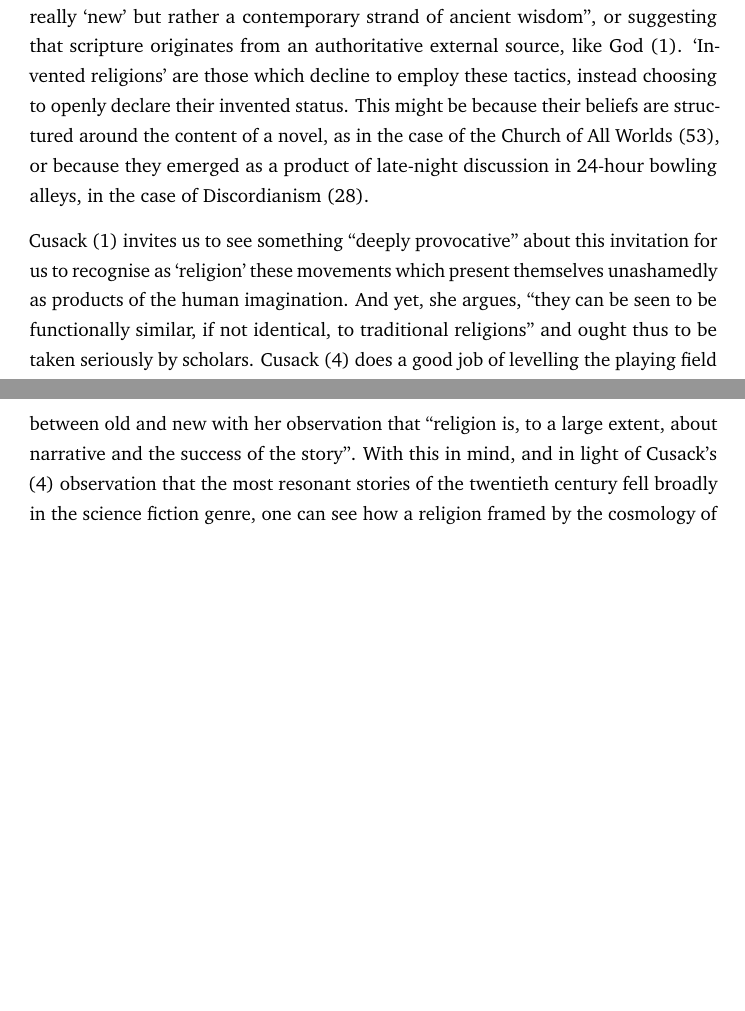
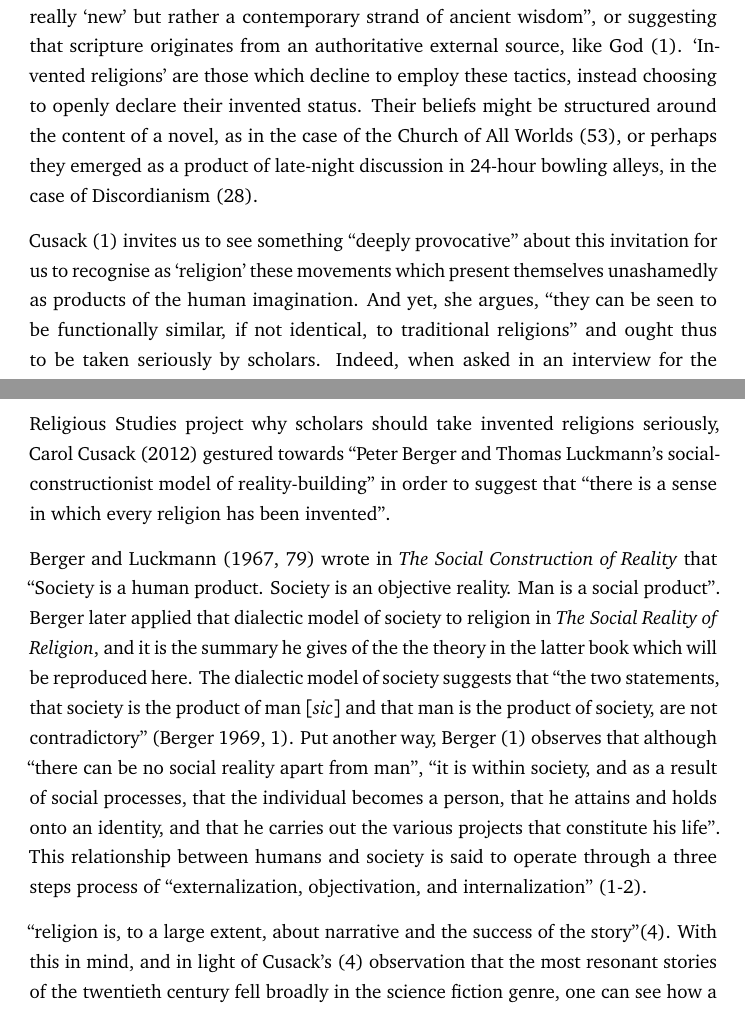
Before and after one commit to idmyn/dissertation, a LaTeX thesis (Draft.tex, which reads Chapter_Two.tex, diss.bib): two parts of pages 5 and 6 of 9 before the commit and two parts of pages 5 and 6 of 10 after it, joined at a grey line, cut so that both start at the same text, the shorter picture padded with empty space. Compiled offline with pdfLaTeX.

Commit message:
Started Berger dialectic society

```diff
--- a/Chapter_Two.tex
+++ b/Chapter_Two.tex
@@ -22,10 +22,9 @@ or suggesting that scripture originates from
 an authoritative external source, like God (1).
 `Invented religions' are those which decline to employ these tactics,
 instead choosing to openly declare their invented status.
-This might be because their beliefs are structured around
-the content of a novel,
+Their beliefs might be structured around the content of a novel,
 as in the case of the Church of All Worlds (53),
-or because they emerged as a product of late-night discussion in
+or perhaps they emerged as a product of late-night discussion in
 24-hour bowling alleys, in the case of Discordianism (28).
 
 Cusack (1) invites us to see something ``deeply provocative''
@@ -35,10 +34,38 @@ products of the human imagination.
 And yet, she argues, ``they can be seen to be functionally similar,
 if not identical, to traditional religions''
 and ought thus to be taken seriously by scholars.
-Cusack (4) does a good job of levelling the playing field
-between old and new with her observation that
+Indeed, when asked in an interview for the Religious Studies project
+why scholars should take invented religions seriously,
+Carol Cusack \parencite*{CusackPodcast} gestured towards
+``Peter Berger and Thomas Luckmann’s
+social-constructionist model of reality-building'' in order to suggest
+that ``there is a sense in which every religion has been invented''.
+
+Berger and Luckmann \parencite*[79]{Berger67} wrote in
+\textit{The Social Construction of Reality} that
+``Society is a human product. Society is an objective reality.
+Man is a social product''.
+Berger later applied that dialectic model of society to religion
+in \textit{The Social Reality of Religion},
+and it is the summary he gives of the the theory
+in the latter book which will be reproduced here.
+The dialectic model of society suggests that
+``the two statements, that society is the product of man
+[\textit{sic}] and that
+man is the product of society, are not contradictory''
+\parencite[1]{Berger69}.
+Put another way, Berger (1) observes that although
+``there can be no social reality apart from man'',
+``it is within society, and as a result of social processes,
+that the individual becomes a person,
+that he attains and holds onto an identity,
+and that he carries out the various projects that constitute his life''.
+This relationship between humans and society is said to operate
+through a three steps process of
+``externalization, objectivation, and internalization'' (1-2).
+
 ``religion is, to a large extent, about narrative
-and the success of the story''.
+and the success of the story''(4).
 With this in mind, and in light of Cusack's (4) observation
 that the most resonant stories of the twentieth century
 fell broadly in the science fiction genre,
--- a/diss.bib
+++ b/diss.bib
@@ -187,0 +184,4 @@ lccn = {2004008504},
+@book{Berger67,
+	location = {London},
+	title = {The Social Construction of Reality},
+	shorttitle = {The social construction of reality},
@@ -187,0 +191,10 @@ lccn = {2004008504},
+	date = {1967},
+}
+
+@book{Berger69,
+	location = {London},
+	title = {The Social Reality of Religion},
+	publisher = {Faber and Faber},
+	author = {Berger, Peter L.},
+	date = {1969},
+}
```
Also changed, not shown: diss.bib (27 more changed lines).
